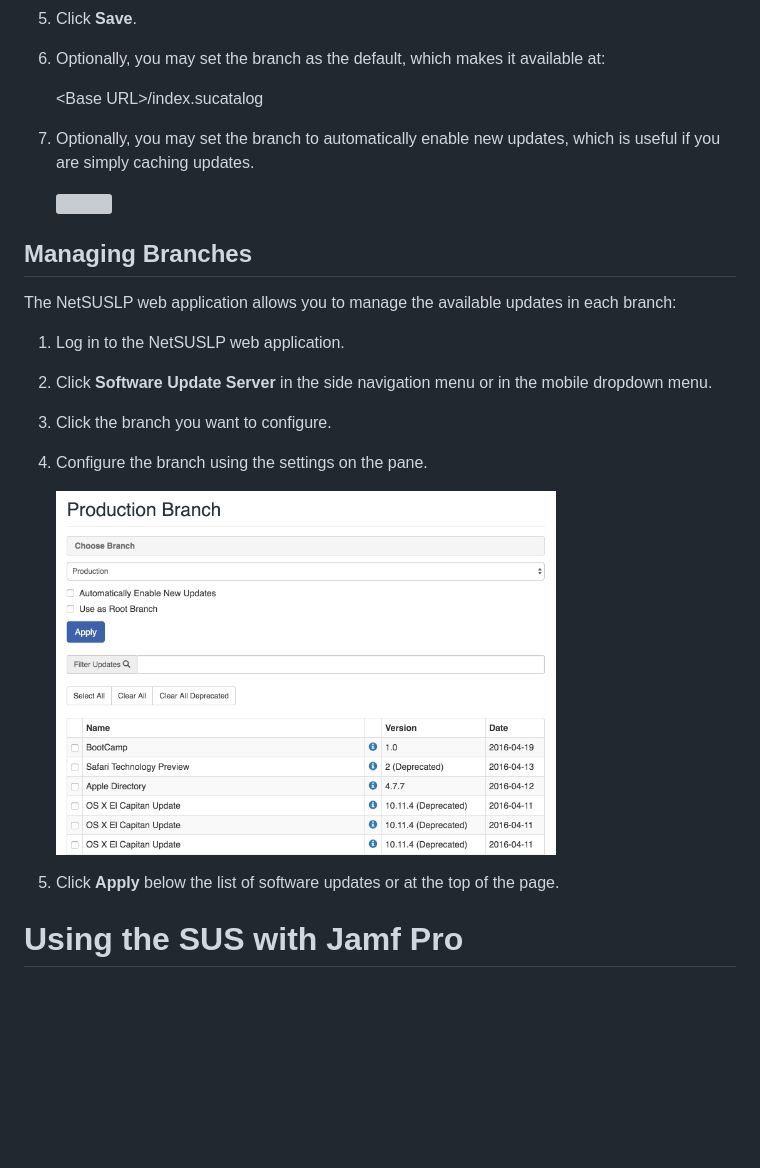
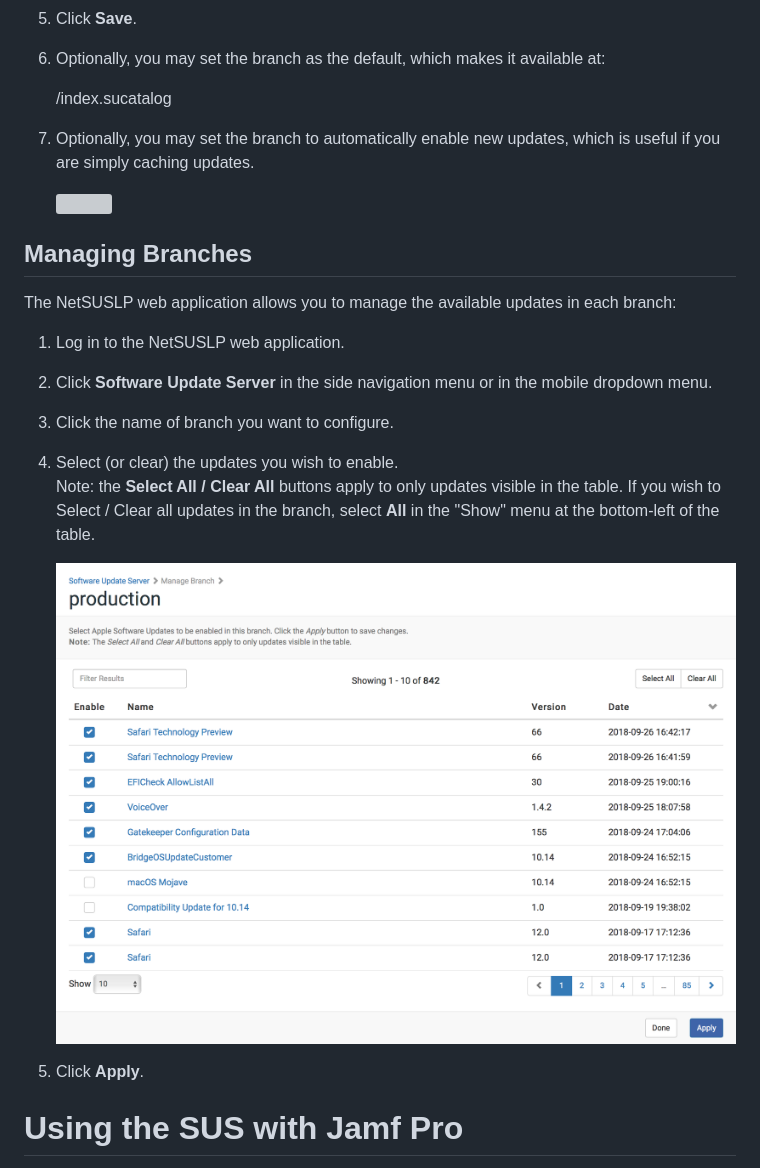
Before and after one commit to jamf/NetSUS, a Markdown page: docs/sus.md, the part around the change. GitHub-like rendering; pictures changed too: docs/images/attachments/sus_branch.png (added), docs/images/attachments/sus_branch_upper.png (deleted); blank space fills up the shorter version; grey boxes are pictures that could not be loaded.

```diff
--- a/docs/sus.md
+++ b/docs/sus.md
@@ -63,7 +63,7 @@ Note: The branch URLs displayed provide the appropriate re-directs to the correc
 
 6. Optionally, you may set the branch as the default, which makes it available at:
 
-	&lt;Base URL&gt;/index.sucatalog
+	<Base URL>/index.sucatalog
 
 7. Optionally, you may set the branch to automatically enable new updates, which is useful if you are simply caching updates.
 
@@ -78,13 +78,15 @@ The NetSUSLP web application allows you to manage the available updates in each
 
 2. Click **Software Update Server** in the side navigation menu or in the mobile dropdown menu.
 
-3. Click the branch you want to configure.
+3. Click the name of branch you want to configure.
 
-4. Configure the branch using the settings on the pane.
+4. Select (or clear) the updates you wish to enable.\
+   Note: the **Select All / Clear All** buttons apply to only updates visible in the table. If you wish to Select / Clear all updates in the branch, select **All** in the "Show" menu at the bottom-left of the table.
 
-    <img src="images/attachments/sus_branch_upper.png" width="500">
+    <img width="750" src="images/attachments/sus_branch.png">
 
-5. Click **Apply** below the list of software updates or at the top of the page.
+5. Click **Apply**.
+
 
 # Using the SUS with Jamf Pro
 
```
Also changed, not shown: docs/images/attachments/sus_no_branch.png (deleted).
